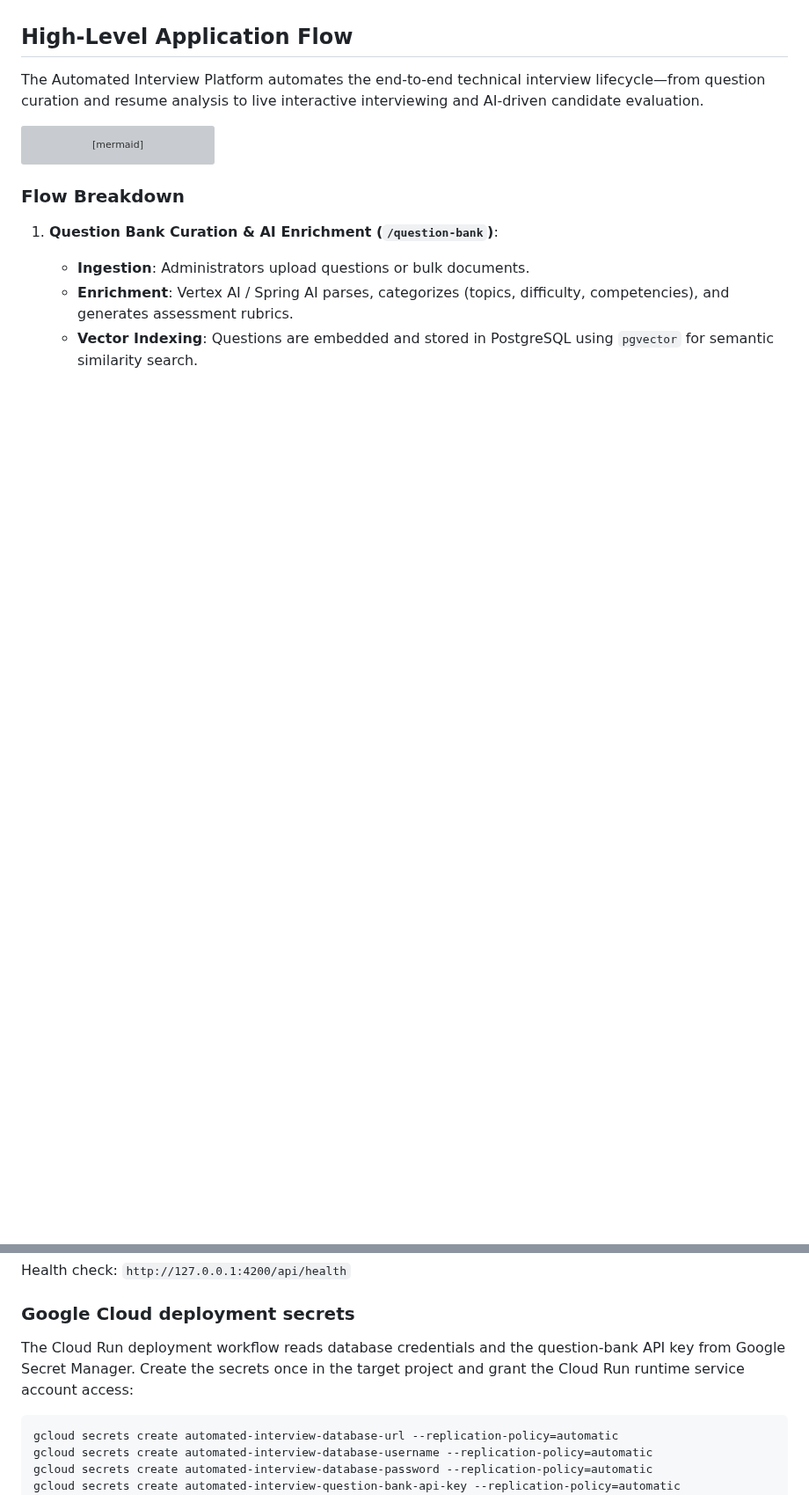
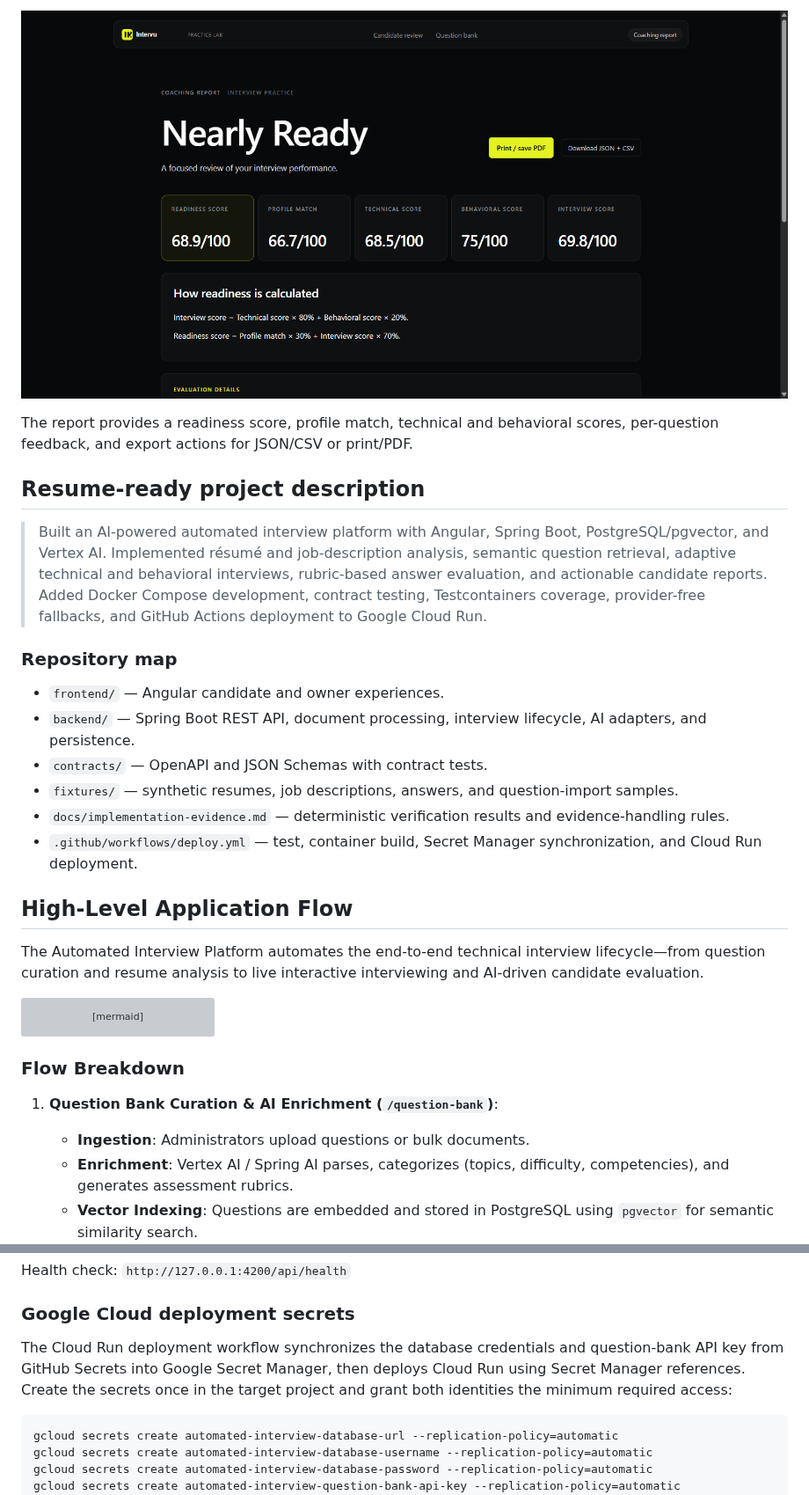
Before and after one commit to shiv159/automated-interview, a Markdown page: README.md, 2 parts joined by grey strips. Shown at 88% size. GitHub-like rendering; pictures changed too: docs/images/production-report.png (added); blank space fills up the shorter version; grey boxes are pictures that could not be loaded.

````diff
--- a/README.md
+++ b/README.md
@@ -4,3 +33,19 @@ Greenfield Angular/Spring Boot application for the automated interview MVP.
+![Intervu coaching report](docs/images/production-report.png)
+
+The report provides a readiness score, profile match, technical and behavioral scores, per-question feedback, and export actions for JSON/CSV or print/PDF.
+
+## Resume-ready project description
+
+> Built an AI-powered automated interview platform with Angular, Spring Boot, PostgreSQL/pgvector, and Vertex AI. Implemented résumé and job-description analysis, semantic question retrieval, adaptive technical and behavioral interviews, rubric-based answer evaluation, and actionable candidate reports. Added Docker Compose development, contract testing, Testcontainers coverage, provider-free fallbacks, and GitHub Actions deployment to Google Cloud Run.
+
+### Repository map
+
+- `frontend/` — Angular candidate and owner experiences.
+- `backend/` — Spring Boot REST API, document processing, interview lifecycle, AI adapters, and persistence.
+- `contracts/` — OpenAPI and JSON Schemas with contract tests.
+- `fixtures/` — synthetic resumes, job descriptions, answers, and question-import samples.
+- `docs/implementation-evidence.md` — deterministic verification results and evidence-handling rules.
+- `.github/workflows/deploy.yml` — test, container build, Secret Manager synchronization, and Cloud Run deployment.
 
 ## High-Level Application Flow
 
@@ -142,7 +187,7 @@ Health check: `http://127.0.0.1:4200/api/health`
 
 ### Google Cloud deployment secrets
 
-The Cloud Run deployment workflow reads database credentials and the question-bank API key from Google Secret Manager. Create the secrets once in the target project and grant the Cloud Run runtime service account access:
+The Cloud Run deployment workflow synchronizes the database credentials and question-bank API key from GitHub Secrets into Google Secret Manager, then deploys Cloud Run using Secret Manager references. Create the secrets once in the target project and grant both identities the minimum required access:
 
 ```powershell
 gcloud secrets create automated-interview-database-url --replication-policy=automatic
````
Also changed, not shown: other parts of README.md (+46 -2 lines), docs/implementation-evidence.md (+1 -1 lines), docs/images/production-home.png (added).
